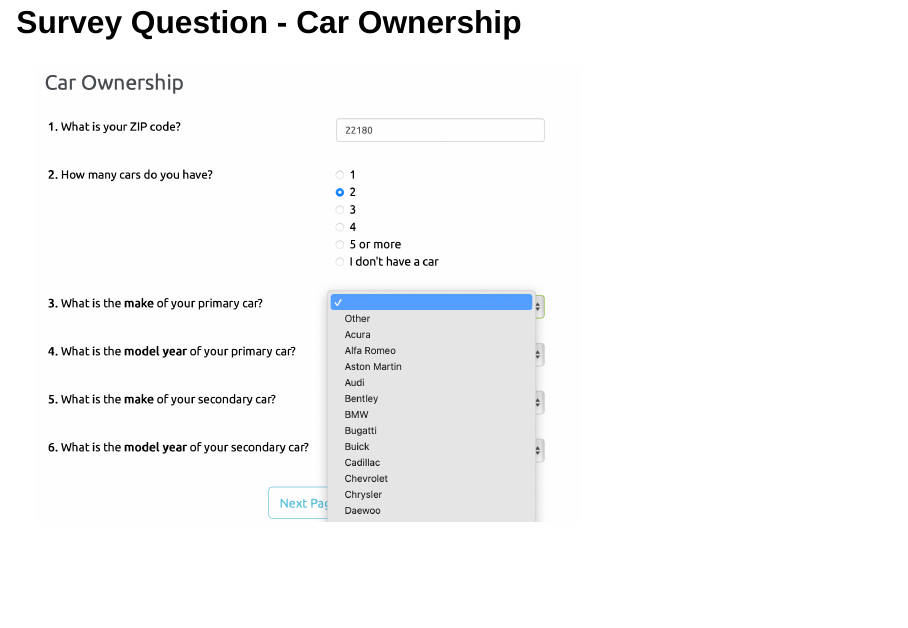
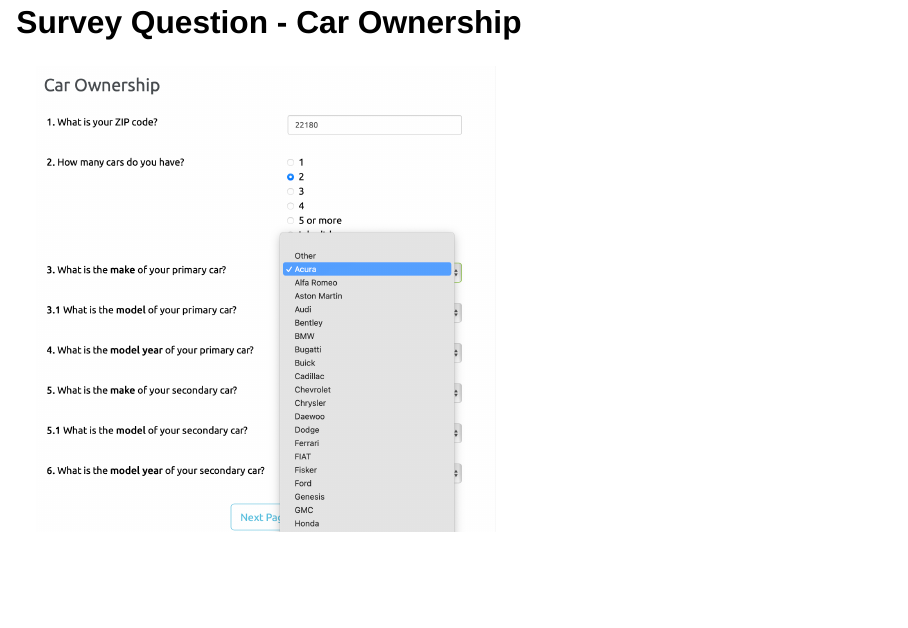
Before and after one commit to pingfan-hu/pingfanTalks, a Quarto document (slides/2025_dqe/index.qmd): page 17 of 34. Rendered offline with R 4.5, knitr and Pandoc in place of Quarto, with nearby package versions; drawn as Slidy slides in place of the format the file asks for.

Commit message:
dqe slide update

```diff
--- a/slides/2025_dqe/index.qmd
+++ b/slides/2025_dqe/index.qmd
@@ -352,7 +352,7 @@
 
 ## Survey Question - Car Ownership
 
-![](figs/car_ownership.png){fig-align="center" width="65%"}
+![](figs/car_ownership.png){fig-align="center" width="55%"}
 
 ## Survey Results - Top 10 BEV
 ![](figs/top_bev.png)
```
Also changed, not shown: slides/2025_dqe/figs/car_ownership.png.
